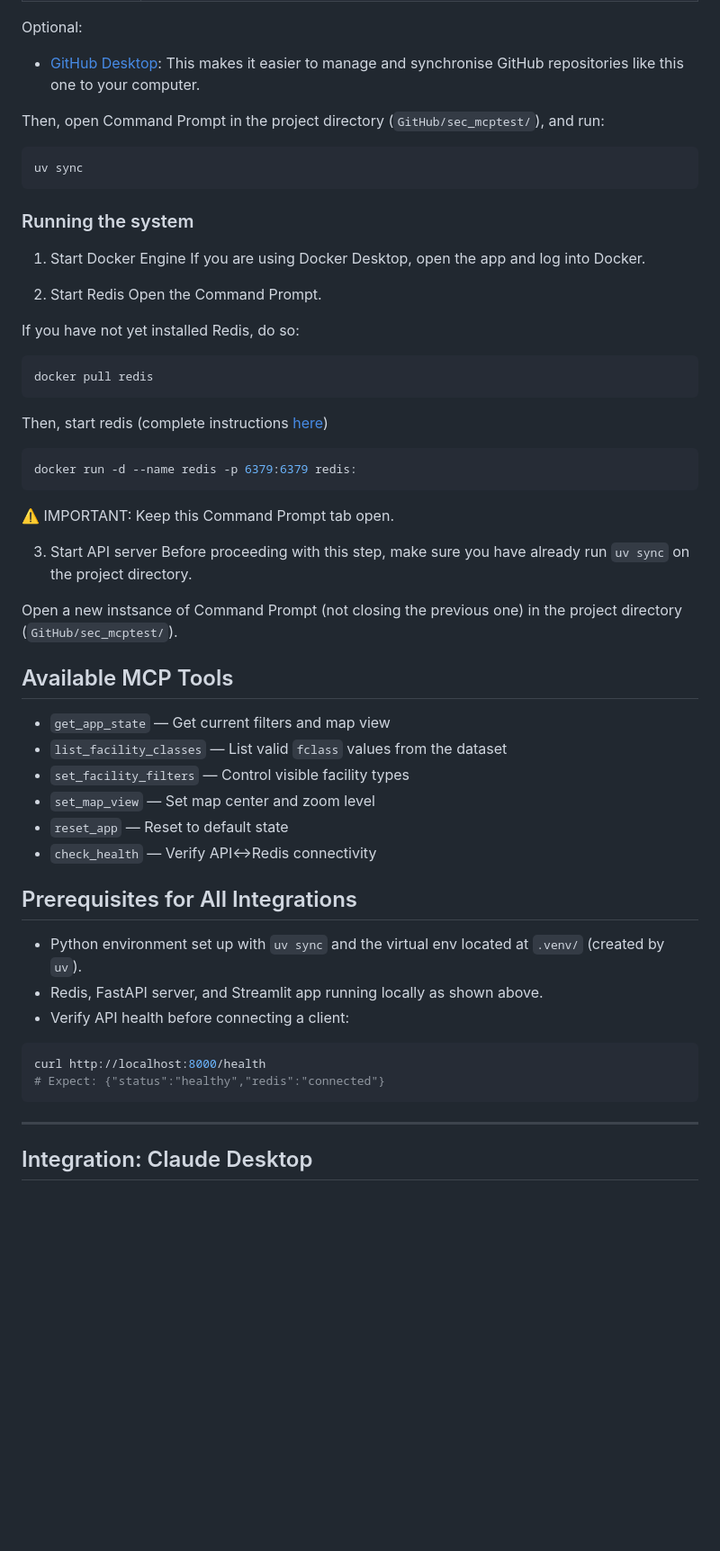
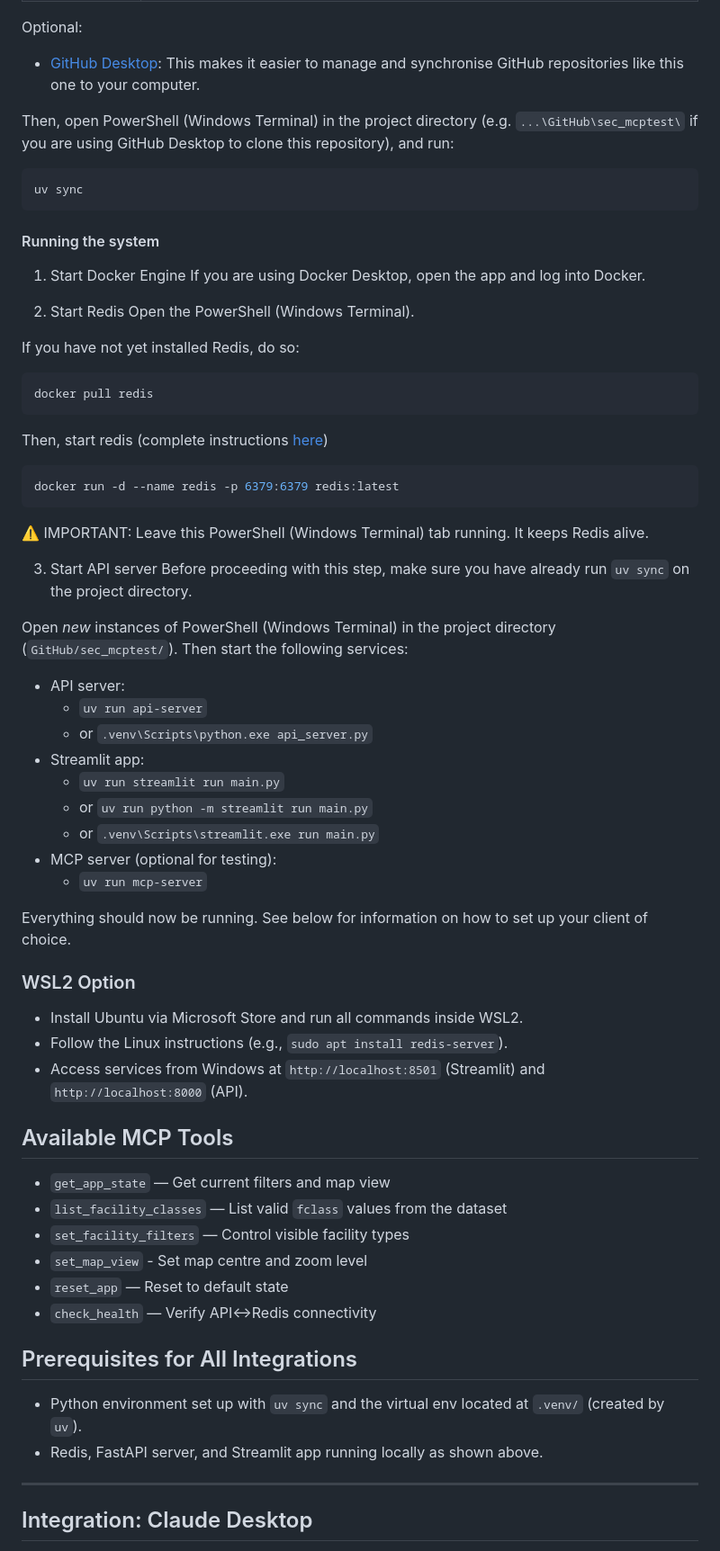
Before and after one commit to vargaseous/sec_mcptest, a Markdown page: README.md, the part around one of its changes. Shown at 90% size. Drawn GitHub-style; blank space fills up the shorter version.

Commit message:
Integrated Windows setup instructions

````diff
--- a/README.md
+++ b/README.md
@@ -87,18 +87,18 @@ If you are running a Windows machine, you may need additional steps to install t
 Optional:
 - [GitHub Desktop](https://desktop.github.com/download/): This makes it easier to manage and synchronise GitHub repositories like this one to your computer.
 
-Then, open Command Prompt in the project directory (`GitHub/sec_mcptest/`), and run:
+Then, open PowerShell (Windows Terminal) in the project directory (e.g. `...\GitHub\sec_mcptest\` if you are using GitHub Desktop to clone this repository), and run:
 ```shell
 uv sync
 ```
 
-### Running the system
+#### Running the system
 
 1. Start Docker Engine
 If you are using Docker Desktop, open the app and log into Docker.
 
 2. Start Redis
-Open the Command Prompt.
+Open the PowerShell (Windows Terminal).
 
 If you have not yet installed Redis, do so:
 ```shell
@@ -107,23 +107,40 @@ docker pull redis
 
 Then, start redis (complete instructions [here](https://redis.io/docs/latest/operate/oss_and_stack/install/install-stack/docker/))
 ```shell
-docker run -d --name redis -p 6379:6379 redis:
+docker run -d --name redis -p 6379:6379 redis:latest
 ```
 
-⚠️ IMPORTANT: Keep this Command Prompt tab open.
+⚠️ IMPORTANT: Leave this PowerShell (Windows Terminal) tab running. It keeps Redis alive.
 
 3. Start API server
 Before proceeding with this step, make sure you have already run `uv sync` on the project directory.
 
-Open a new instsance of Command Prompt (not closing the previous one) in the project directory (`GitHub/sec_mcptest/`).
+Open *new* instances of PowerShell (Windows Terminal) in the project directory (`GitHub/sec_mcptest/`). Then start the following services:
 
+- API server:
+  - `uv run api-server`
+  - or `.venv\Scripts\python.exe api_server.py`
+- Streamlit app:
+  - `uv run streamlit run main.py`
+  - or `uv run python -m streamlit run main.py`
+  - or `.venv\Scripts\streamlit.exe run main.py`
+- MCP server (optional for testing):
+  - `uv run mcp-server`
+
+Everything should now be running. See below for information on how to set up your client of choice.
+
+### WSL2 Option
+
+- Install Ubuntu via Microsoft Store and run all commands inside WSL2.
+- Follow the Linux instructions (e.g., `sudo apt install redis-server`).
+- Access services from Windows at `http://localhost:8501` (Streamlit) and `http://localhost:8000` (API).
 
 ## Available MCP Tools
 
 - `get_app_state` — Get current filters and map view
 - `list_facility_classes` — List valid `fclass` values from the dataset
 - `set_facility_filters` — Control visible facility types
-- `set_map_view` — Set map center and zoom level
+- `set_map_view` - Set map centre and zoom level
 - `reset_app` — Reset to default state
 - `check_health` — Verify API↔Redis connectivity
 
@@ -131,11 +148,6 @@ Open a new instsance of Command Prompt (not closing the previous one) in the pro
 
 - Python environment set up with `uv sync` and the virtual env located at `.venv/` (created by `uv`).
 - Redis, FastAPI server, and Streamlit app running locally as shown above.
-- Verify API health before connecting a client:
-```bash
-curl http://localhost:8000/health
-# Expect: {"status":"healthy","redis":"connected"}
-```
 
 ---
 
````
Also changed, not shown: other parts of README.md (+45 -15 lines), WINDOWS_SETUP.md (deleted, +0 -126 lines).
